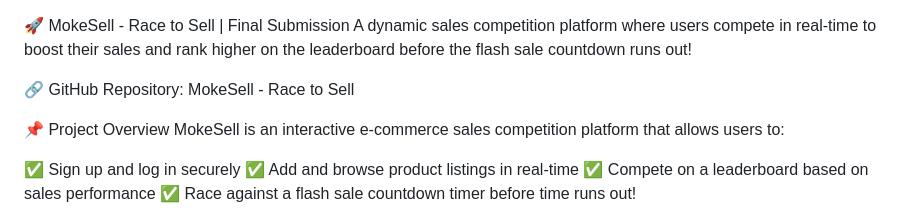
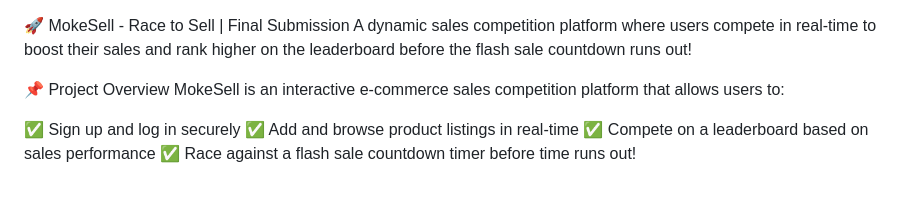
Before and after one commit to doublejlee/MokeSell-API, a Markdown page: README.md, the part around the change. GitHub-like rendering; blank space fills up the shorter version.

```diff
--- a/README.md
+++ b/README.md
@@ -1,7 +1,6 @@
 🚀 MokeSell - Race to Sell | Final Submission
 A dynamic sales competition platform where users compete in real-time to boost their sales and rank higher on the leaderboard before the flash sale countdown runs out!
 
-🔗 GitHub Repository: MokeSell - Race to Sell
 
 📌 Project Overview
 MokeSell is an interactive e-commerce sales competition platform that allows users to:
```
